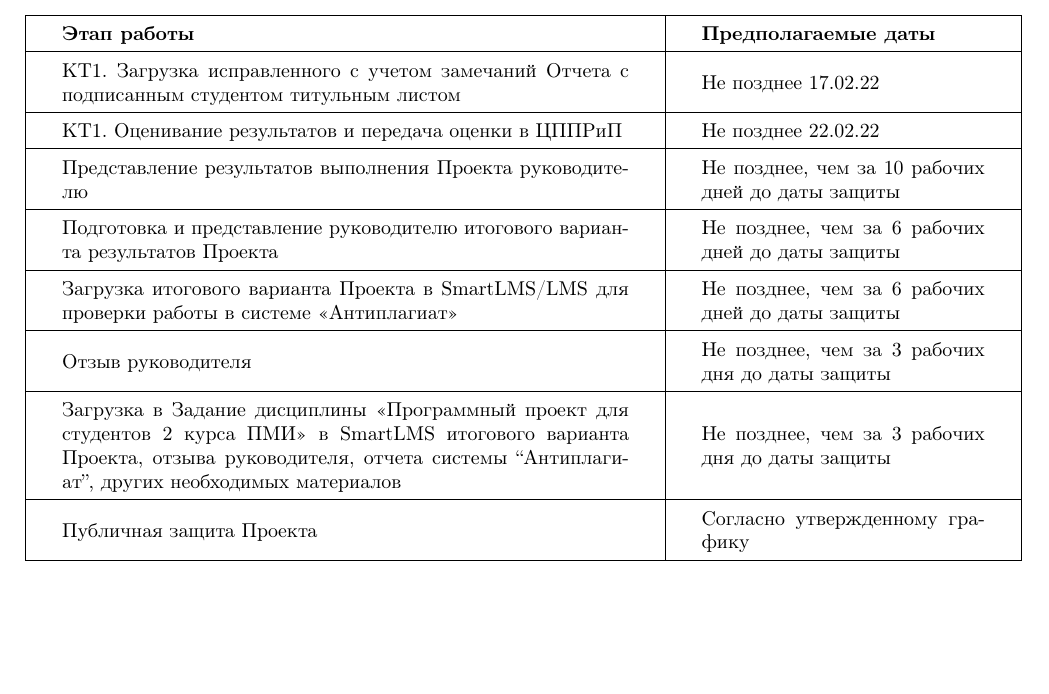
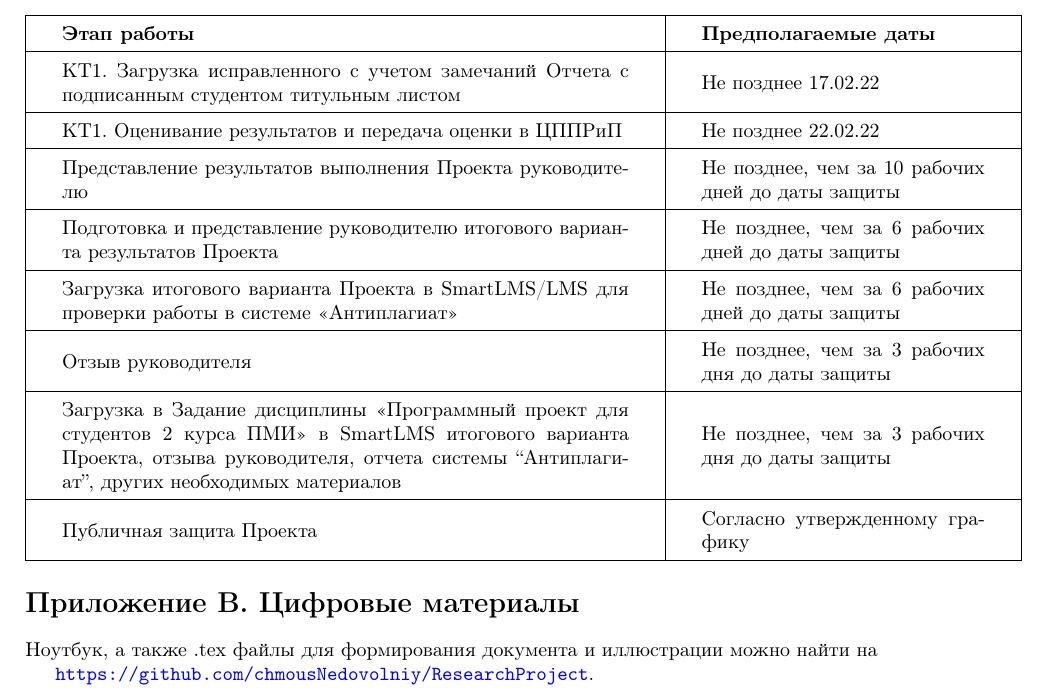
Before and after one commit to chmousNedovolniy/ResearchProject, a LaTeX document (Project.tex): part of page 10 of 10, cut so that both start at the same text, the shorter picture padded with empty space. Compiled offline with pdfLaTeX.

Commit message:
Update Project.tex

```diff
--- a/Project.tex
+++ b/Project.tex
@@ -310,4 +310,9 @@ $$P = \frac{\log_{10}(N)}{\log_{10}(N) +
     \hline
 \end{tabular}
 
+\section*{Приложение B. Цифровые материалы}
+Ноутбук, а также .tex файлы для формирования документа и иллюстрации можно найти на
+
+\url{https://github.com/chmousNedovolniy/ResearchProject}.
+
 \end{document}
```
